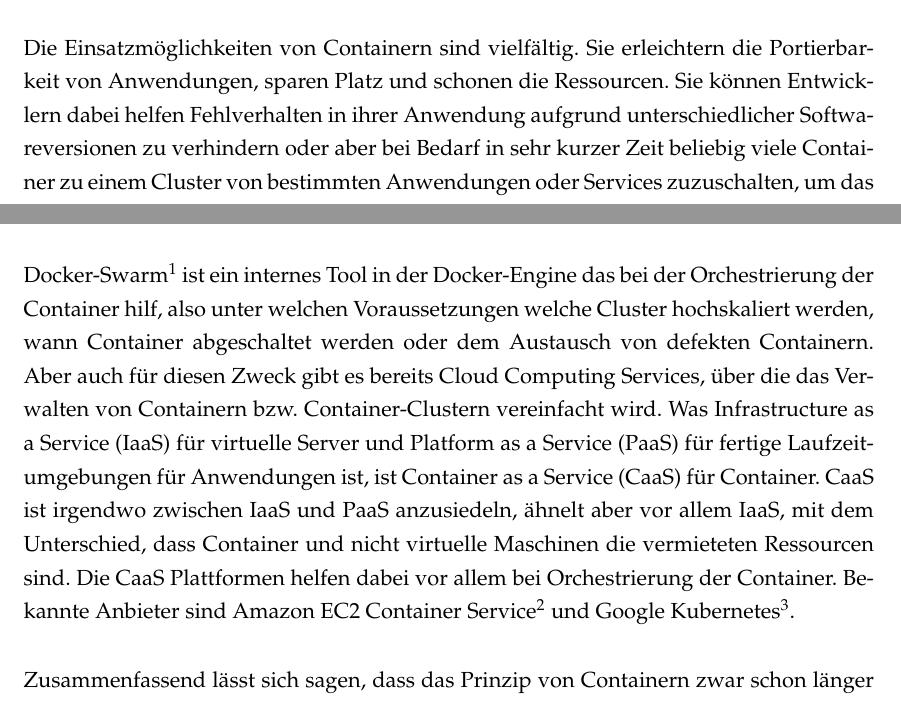
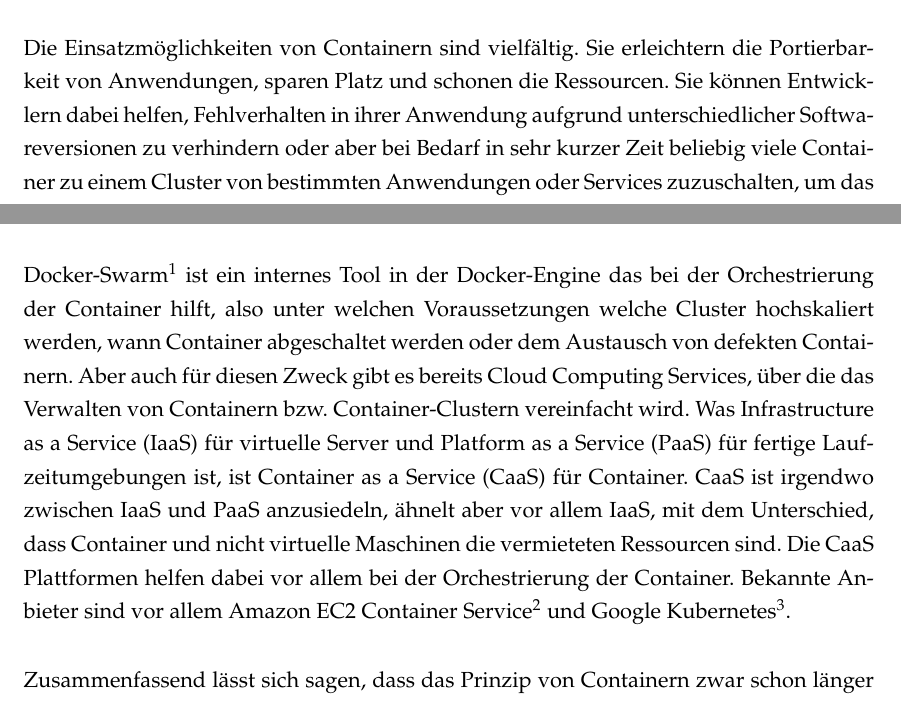
Before and after one commit to kddc/seminar-dbaas-docker, a LaTeX book (paper.tex, which reads _fazit.tex): two parts of page 22 of 25, joined at a grey line, cut so that both start at the same text. The pictures show the PDF file paper.pdf that the author committed with the source.

Commit message:
korrektur fazit

```diff
--- a/_fazit.tex
+++ b/_fazit.tex
@@ -4,8 +4,8 @@ Die Einsatzmöglichkeiten von Containern sind vielfältig. Sie erleichtern die P
 
-\noindent Docker-Swarm\footnote{https://www.docker.com/products/docker-swarm} ist ein internes Tool in der Docker-Engine das bei der Orchestrierung der Container hilf, also unter welchen Voraussetzungen welche Cluster hochskaliert werden, wann Container abgeschaltet werden oder dem Austausch von defekten Containern.
-Aber auch für diesen Zweck gibt es bereits Cloud Computing Services, über die das Verwalten von Containern bzw. Container-Clustern vereinfacht wird. Was Infrastructure as a Service (IaaS) für virtuelle Server und Platform as a Service (PaaS) für fertige Laufzeitumgebungen für Anwendungen ist, ist Container as a Service (CaaS) für Container. CaaS ist irgendwo zwischen IaaS und PaaS anzusiedeln, ähnelt aber vor allem IaaS, mit dem Unterschied, dass Container und nicht virtuelle Maschinen die vermieteten Ressourcen sind. Die CaaS Plattformen helfen dabei vor allem bei Orchestrierung der Container. Bekannte Anbieter sind Amazon EC2 Container Service\footnote{https://aws.amazon.com/de/ecs/} und Google Kubernetes\footnote{https://kubernetes.io/}.\\
+\noindent Docker-Swarm\footnote{https://www.docker.com/products/docker-swarm} ist ein internes Tool in der Docker-Engine das bei der Orchestrierung der Container hilft, also unter welchen Voraussetzungen welche Cluster hochskaliert werden, wann Container abgeschaltet werden oder dem Austausch von defekten Containern.
+Aber auch für diesen Zweck gibt es bereits Cloud Computing Services, über die das Verwalten von Containern bzw. Container-Clustern vereinfacht wird. Was Infrastructure as a Service (IaaS) für virtuelle Server und Platform as a Service (PaaS) für fertige Laufzeitumgebungen ist, ist Container as a Service (CaaS) für Container. CaaS ist irgendwo zwischen IaaS und PaaS anzusiedeln, ähnelt aber vor allem IaaS, mit dem Unterschied, dass Container und nicht virtuelle Maschinen die vermieteten Ressourcen sind. Die CaaS Plattformen helfen dabei vor allem bei der Orchestrierung der Container. Bekannte Anbieter sind vor allem Amazon EC2 Container Service\footnote{https://aws.amazon.com/de/ecs/} und Google Kubernetes\footnote{https://kubernetes.io/}.\\
 
 \noindent Zusammenfassend lässt sich sagen, dass das Prinzip von Containern zwar schon länger bekannt ist, aber erst seit einigen Jahren erfährt die Technologie vermehrt Beachtung, da durch Unternehmen wie Docker endlich eine vereinfachte Schnittstelle für Entwickler geschaffen wurde, um mit Containern zu arbeiten. Es gibt zwar noch einige kritische Stimmen, die vor allem Bedenken wegen der Sicherheit von Containern äußern, dennoch bergen sie vor allem viele Möglichkeiten für Entwickler ihre Anwendungen stabiler und flexibler zu gestalten.\\
-
-\centering
-\includegraphics[width=0.5\textwidth]{images/14-docker-swarm-hero2.png}
+%
+% \centering
+% \includegraphics[width=0.5\textwidth]{images/14-docker-swarm-hero2.png}
```
Also changed, not shown: paper.pdf, _fazit.tex (2 more changed lines).
